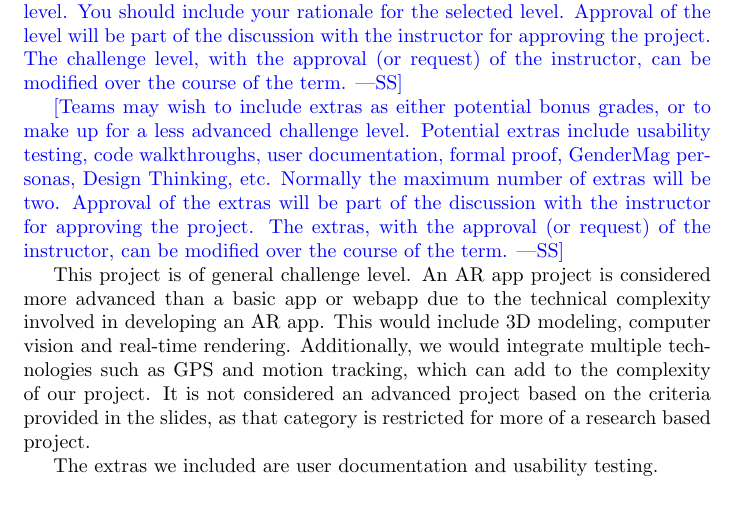
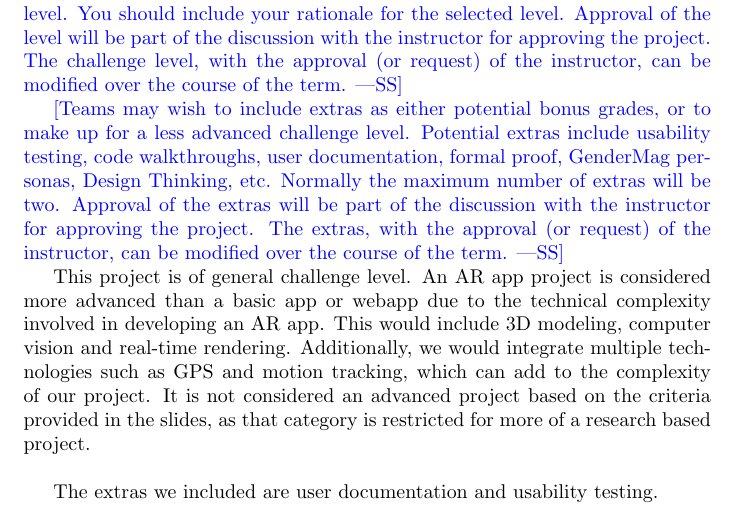
Before and after one commit to russellrd/realm, a LaTeX document (docs/ProblemStatementAndGoals/ProblemStatement.tex): part of page 3 of 4, cut so that both start at the same text. Compiled offline with pdfLaTeX.

Commit message:
added \\ to lines

```diff
--- a/docs/ProblemStatementAndGoals/ProblemStatement.tex
+++ b/docs/ProblemStatementAndGoals/ProblemStatement.tex
@@ -101,9 +101,9 @@ two.  Approval of the extras will be part of the discussion with the instructor
 for approving the project.  The extras, with the approval (or request) of the
 instructor, can be modified over the course of the term.}
 
-This project is of general challenge level. An AR app project is considered more advanced than a basic app or webapp due to the technical complexity involved in developing an AR app. This would include 3D modeling, computer vision and real-time rendering. Additionally, we would integrate multiple technologies such as GPS and motion tracking, which can add to the complexity of our project. It is not considered an advanced project based on the criteria provided in the slides, as that category is restricted for more of a research based project.
+This project is of general challenge level. An AR app project is considered more advanced than a basic app or webapp due to the technical complexity involved in developing an AR app. This would include 3D modeling, computer vision and real-time rendering. Additionally, we would integrate multiple technologies such as GPS and motion tracking, which can add to the complexity of our project. It is not considered an advanced project based on the criteria provided in the slides, as that category is restricted for more of a research based project.\\
 
-The extras we included are user documentation and usability testing.
+The extras we included are user documentation and usability testing.\\
 
 \newpage{}
 
```
